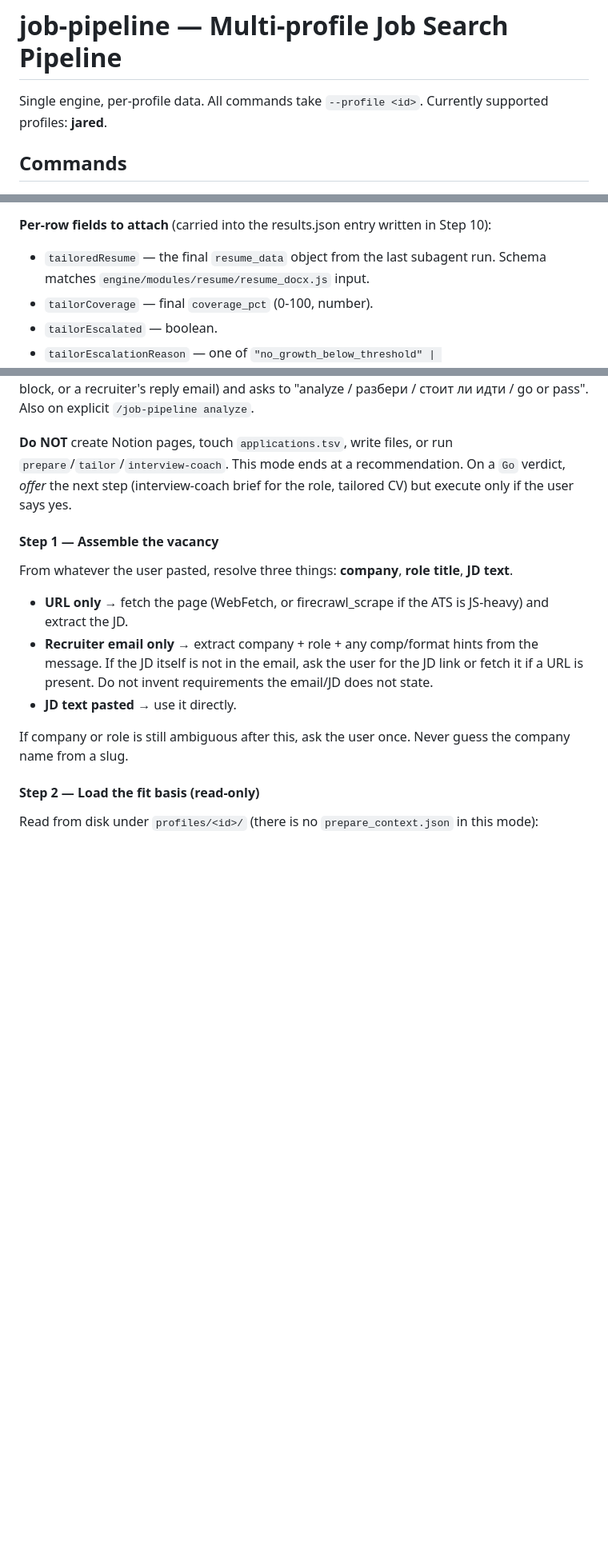
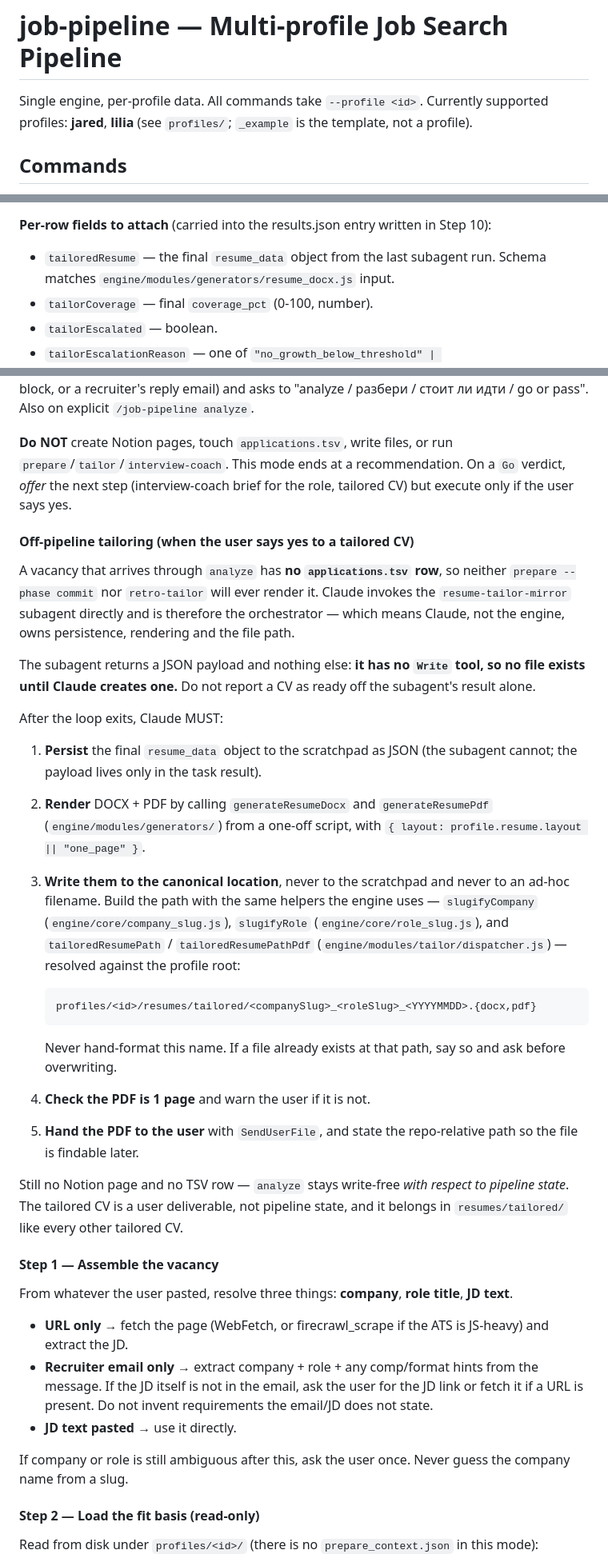
Before and after one commit to ymuromcev/ai-job-searcher, a Markdown page: skills/job-pipeline/SKILL.md, 3 parts joined by grey strips. Shown at 80% size. Rendered like a GitHub page; blank space fills up the shorter version.

````diff
--- a/skills/job-pipeline/SKILL.md
+++ b/skills/job-pipeline/SKILL.md
@@ -5,7 +5,7 @@ description: "Multi-profile job-search pipeline — scan ATS adapters, validate
 
 # job-pipeline — Multi-profile Job Search Pipeline
 
-Single engine, per-profile data. All commands take `--profile <id>`. Currently supported profiles: **jared**.
+Single engine, per-profile data. All commands take `--profile <id>`. Currently supported profiles: **jared**, **lilia** (see `profiles/`; `_example` is the template, not a profile).
 
 ## Commands
 
@@ -359,7 +354,7 @@ If a Strong row genuinely cannot proceed (e.g. `master_profile.md` is missing an
 - `final_coverage < 85 && last_delta >= 1 && iterations == 6` → `tailorEscalated = true`, `tailorEscalationReason = "iteration_cap_below_threshold"`.
 
 **Per-row fields to attach** (carried into the results.json entry written in Step 10):
-- `tailoredResume` — the final `resume_data` object from the last subagent run. Schema matches `engine/modules/resume/resume_docx.js` input.
+- `tailoredResume` — the final `resume_data` object from the last subagent run. Schema matches `engine/modules/generators/resume_docx.js` input.
 - `tailorCoverage` — final `coverage_pct` (0-100, number).
 - `tailorEscalated` — boolean.
 - `tailorEscalationReason` — one of `"no_growth_below_threshold" | "iteration_cap_below_threshold" | "uncertain_about_fact" | null`.
@@ -855,6 +850,44 @@ This is the mirror image of `prepare`: `prepare` scores Inbox jobs *before* an a
 **Use when:** the user pastes a vacancy the company has responded to (a job URL, a JD text block, or a recruiter's reply email) and asks to "analyze / разбери / стоит ли идти / go or pass". Also on explicit `/job-pipeline analyze`.
 
 **Do NOT** create Notion pages, touch `applications.tsv`, write files, or run `prepare`/`tailor`/`interview-coach`. This mode ends at a recommendation. On a `Go` verdict, *offer* the next step (interview-coach brief for the role, tailored CV) but execute only if the user says yes.
+
+#### Off-pipeline tailoring (when the user says yes to a tailored CV)
+
+A vacancy that arrives through `analyze` has **no `applications.tsv` row**, so neither
+`prepare --phase commit` nor `retro-tailor` will ever render it. Claude invokes the
+`resume-tailor-mirror` subagent directly and is therefore the orchestrator — which
+means Claude, not the engine, owns persistence, rendering and the file path.
+
+The subagent returns a JSON payload and nothing else: **it has no `Write` tool, so no
+file exists until Claude creates one.** Do not report a CV as ready off the subagent's
+result alone.
+
+After the loop exits, Claude MUST:
+
+1. **Persist** the final `resume_data` object to the scratchpad as JSON (the subagent
+   cannot; the payload lives only in the task result).
+2. **Render** DOCX + PDF by calling `generateResumeDocx` and `generateResumePdf`
+   (`engine/modules/generators/`) from a one-off script, with
+   `{ layout: profile.resume.layout || "one_page" }`.
+3. **Write them to the canonical location**, never to the scratchpad and never to an
+   ad-hoc filename. Build the path with the same helpers the engine uses —
+   `slugifyCompany` (`engine/core/company_slug.js`), `slugifyRole`
+   (`engine/core/role_slug.js`), and `tailoredResumePath` / `tailoredResumePathPdf`
+   (`engine/modules/tailor/dispatcher.js`) — resolved against the profile root:
+
+   ```
+   profiles/<id>/resumes/tailored/<companySlug>_<roleSlug>_<YYYYMMDD>.{docx,pdf}
+   ```
+
+   Never hand-format this name. If a file already exists at that path, say so and ask
+   before overwriting.
+4. **Check the PDF is 1 page** and warn the user if it is not.
+5. **Hand the PDF to the user** with `SendUserFile`, and state the repo-relative path
+   so the file is findable later.
+
+Still no Notion page and no TSV row — `analyze` stays write-free *with respect to
+pipeline state*. The tailored CV is a user deliverable, not pipeline state, and it
+belongs in `resumes/tailored/` like every other tailored CV.
 
 #### Step 1 — Assemble the vacancy
 
````
Also changed, not shown: other parts of skills/job-pipeline/SKILL.md (+7 -12 lines), skills/interview-coach/SKILL.md (+2 -2 lines), 1 other file.
